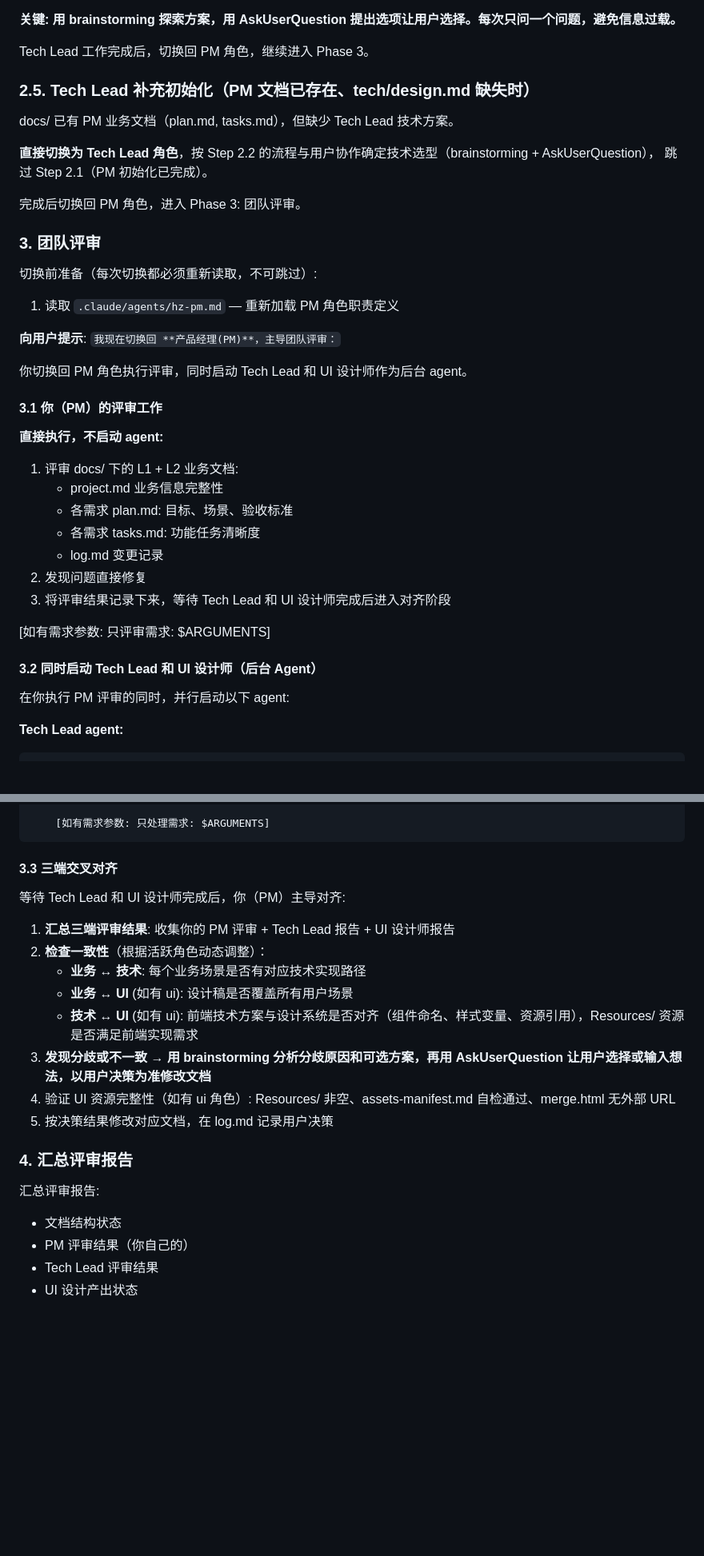
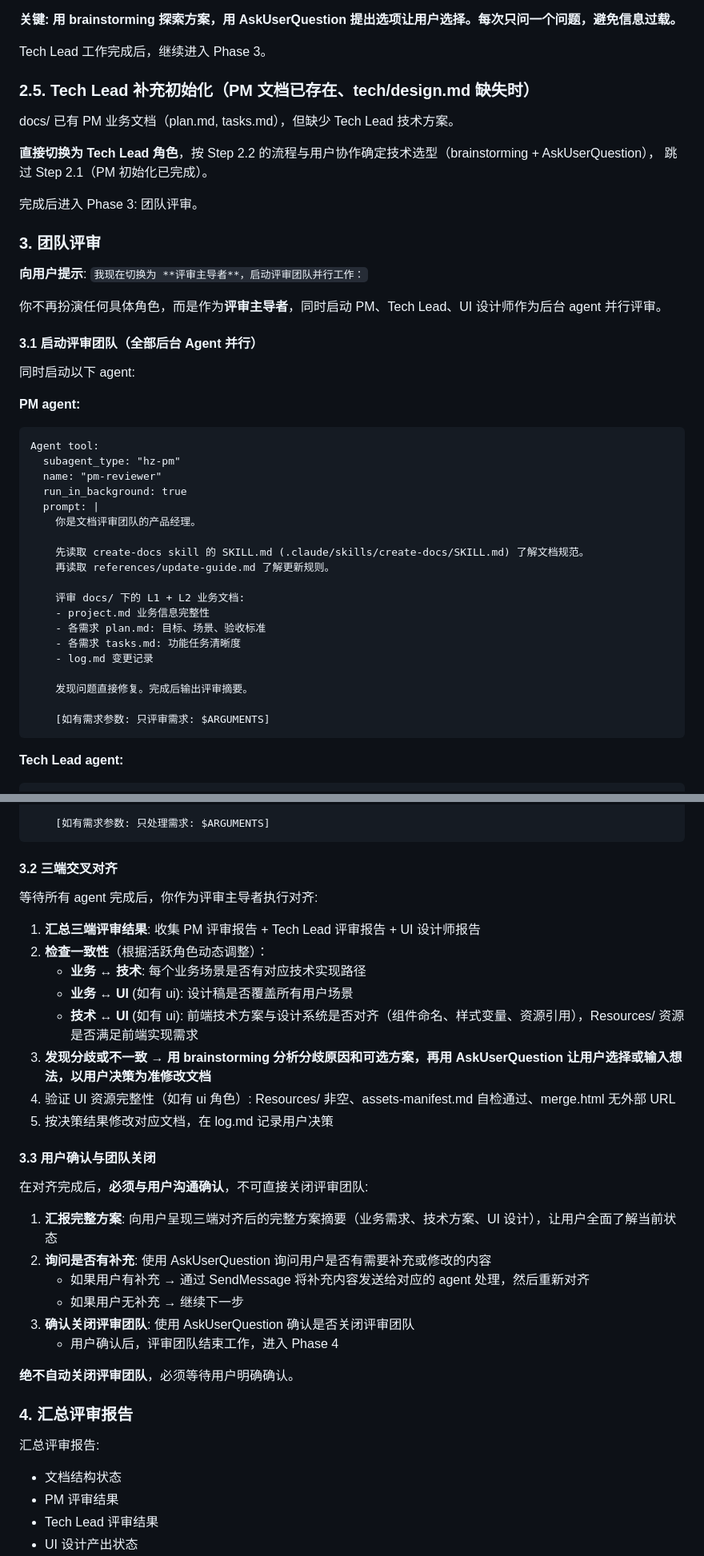
Before and after one commit to LucaHhx/hz-agents, a Markdown page: commands/unify-doc-review.md, 2 parts joined by grey strips. Shown at 80% size. GitHub-like rendering; blank space fills up the shorter version.

Commit message:
refactor(workflow): 优化文档评审流程的角色切换和并行执行机制
- 移除 Tech Lead 完成后切换回 PM 角色的步骤，直接进入 Phase 3
- 简化 Tech Lead 补充初始化流程，移除角色切换描述
- 将评审阶段改为以评审主导者身份启动并行 agent

````diff
--- a/commands/unify-doc-review.md
+++ b/commands/unify-doc-review.md
@@ -88,7 +88,7 @@ If 提供了 `$ARGUMENTS` → 只检查该需求目录是否存在。
 
 **关键: 用 brainstorming 探索方案，用 AskUserQuestion 提出选项让用户选择。每次只问一个问题，避免信息过载。**
 
-Tech Lead 工作完成后，切换回 PM 角色，继续进入 Phase 3。
+Tech Lead 工作完成后，继续进入 Phase 3。
 
 ### 2.5. Tech Lead 补充初始化（PM 文档已存在、tech/design.md 缺失时）
 
@@ -97,34 +97,40 @@ docs/ 已有 PM 业务文档（plan.md, tasks.md），但缺少 Tech Lead 技术
 **直接切换为 Tech Lead 角色**，按 Step 2.2 的流程与用户协作确定技术选型（brainstorming + AskUserQuestion），
 跳过 Step 2.1（PM 初始化已完成）。
 
-完成后切换回 PM 角色，进入 Phase 3: 团队评审。
+完成后进入 Phase 3: 团队评审。
 
 ### 3. 团队评审
 
-切换前准备（每次切换都必须重新读取，不可跳过）:
-1. 读取 `.claude/agents/hz-pm.md` — 重新加载 PM 角色职责定义
+**向用户提示**: `我现在切换为 **评审主导者**，启动评审团队并行工作：`
 
-**向用户提示**: `我现在切换回 **产品经理(PM)**，主导团队评审：`
+你不再扮演任何具体角色，而是作为**评审主导者**，同时启动 PM、Tech Lead、UI 设计师作为后台 agent 并行评审。
 
-你切换回 PM 角色执行评审，同时启动 Tech Lead 和 UI 设计师作为后台 agent。
+#### 3.1 启动评审团队（全部后台 Agent 并行）
 
-#### 3.1 你（PM）的评审工作
+同时启动以下 agent:
 
-**直接执行，不启动 agent:**
+**PM agent:**
+```
+Agent tool:
+  subagent_type: "hz-pm"
+  name: "pm-reviewer"
+  run_in_background: true
+  prompt: |
+    你是文档评审团队的产品经理。
 
-1. 评审 docs/ 下的 L1 + L2 业务文档:
-   - project.md 业务信息完整性
-   - 各需求 plan.md: 目标、场景、验收标准
-   - 各需求 tasks.md: 功能任务清晰度
-   - log.md 变更记录
-2. 发现问题直接修复
-3. 将评审结果记录下来，等待 Tech Lead 和 UI 设计师完成后进入对齐阶段
+    先读取 create-docs skill 的 SKILL.md (.claude/skills/create-docs/SKILL.md) 了解文档规范。
+    再读取 references/update-guide.md 了解更新规则。
 
-[如有需求参数: 只评审需求: $ARGUMENTS]
+    评审 docs/ 下的 L1 + L2 业务文档:
+    - project.md 业务信息完整性
+    - 各需求 plan.md: 目标、场景、验收标准
+    - 各需求 tasks.md: 功能任务清晰度
+    - log.md 变更记录
 
-#### 3.2 同时启动 Tech Lead 和 UI 设计师（后台 Agent）
+    发现问题直接修复。完成后输出评审摘要。
 
-在你执行 PM 评审的同时，并行启动以下 agent:
+    [如有需求参数: 只评审需求: $ARGUMENTS]
+```
 
 **Tech Lead agent:**
 ```
@@ -199,11 +205,11 @@ Agent tool:
     [如有需求参数: 只处理需求: $ARGUMENTS]
 ```
 
-#### 3.3 三端交叉对齐
+#### 3.2 三端交叉对齐
 
-等待 Tech Lead 和 UI 设计师完成后，你（PM）主导对齐:
+等待所有 agent 完成后，你作为评审主导者执行对齐:
 
-1. **汇总三端评审结果**: 收集你的 PM 评审 + Tech Lead 报告 + UI 设计师报告
+1. **汇总三端评审结果**: 收集 PM 评审报告 + Tech Lead 评审报告 + UI 设计师报告
 2. **检查一致性**（根据活跃角色动态调整）：
    - **业务 ↔ 技术**: 每个业务场景是否有对应技术实现路径
    - **业务 ↔ UI** (如有 ui): 设计稿是否覆盖所有用户场景
@@ -212,11 +218,24 @@ Agent tool:
 4. 验证 UI 资源完整性（如有 ui 角色）: Resources/ 非空、assets-manifest.md 自检通过、merge.html 无外部 URL
 5. 按决策结果修改对应文档，在 log.md 记录用户决策
 
+#### 3.3 用户确认与团队关闭
+
+在对齐完成后，**必须与用户沟通确认**，不可直接关闭评审团队:
+
+1. **汇报完整方案**: 向用户呈现三端对齐后的完整方案摘要（业务需求、技术方案、UI 设计），让用户全面了解当前状态
+2. **询问是否有补充**: 使用 AskUserQuestion 询问用户是否有需要补充或修改的内容
+   - 如果用户有补充 → 通过 SendMessage 将补充内容发送给对应的 agent 处理，然后重新对齐
+   - 如果用户无补充 → 继续下一步
+3. **确认关闭评审团队**: 使用 AskUserQuestion 确认是否关闭评审团队
+   - 用户确认后，评审团队结束工作，进入 Phase 4
+
+**绝不自动关闭评审团队**，必须等待用户明确确认。
+
 ### 4. 汇总评审报告
 
 汇总评审报告:
 - 文档结构状态
-- PM 评审结果（你自己的）
+- PM 评审结果
 - Tech Lead 评审结果
 - UI 设计产出状态
 - 三端对齐结果:
````
Also changed, not shown: other parts of commands/unify-doc-review.md (+5 -4 lines).
